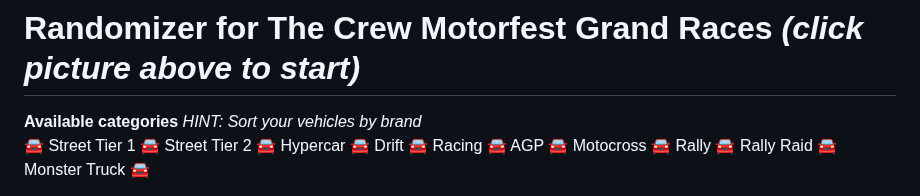
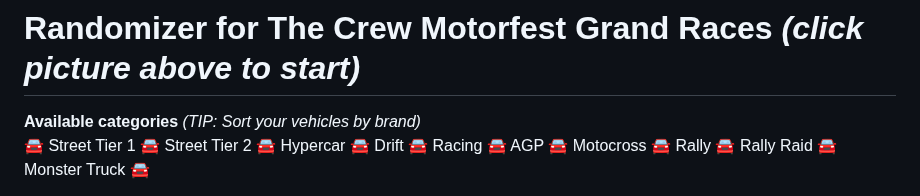
Before and after one commit to shogun160/TCM-ZEN_DOMIZER, a Markdown page: README.md, the part around the change. GitHub-like rendering.

```diff
--- a/README.md
+++ b/README.md
@@ -2,7 +2,7 @@
 
 # **Randomizer for The Crew Motorfest Grand Races** *(click picture above to start)*
 
-**Available categories** *HINT: Sort your vehicles by brand*
+**Available categories** *(TIP: Sort your vehicles by brand)*
 🚘 Street Tier 1 🚘 Street Tier 2 🚘 Hypercar 🚘 Drift 🚘 Racing 🚘 AGP 🚘 Motocross 🚘 Rally 🚘 Rally Raid 🚘 Monster Truck 🚘
 
 ⚠️ *For Drift there are only a few cars available at the moment (Hoonigan & most Mitsubishi). This is because steering will block for most other drift cars when using direct mode or high dynamic maxlock. More cars may be added later.*
```
